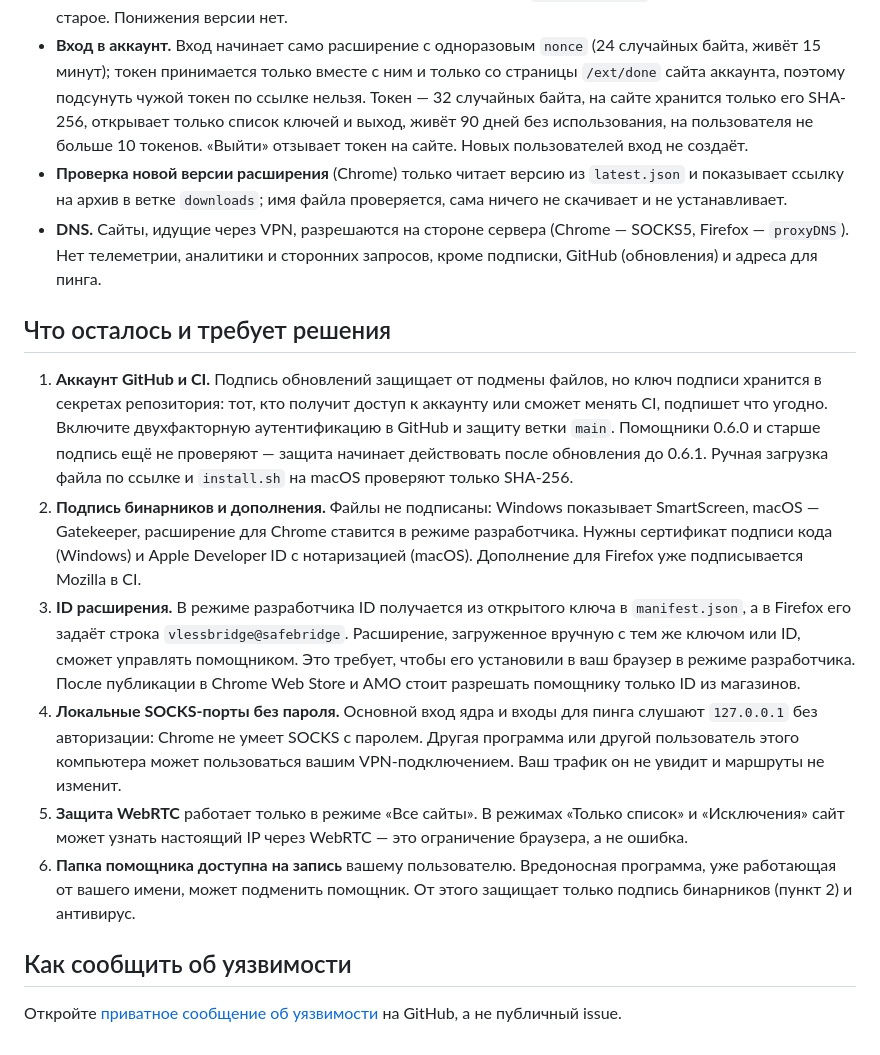
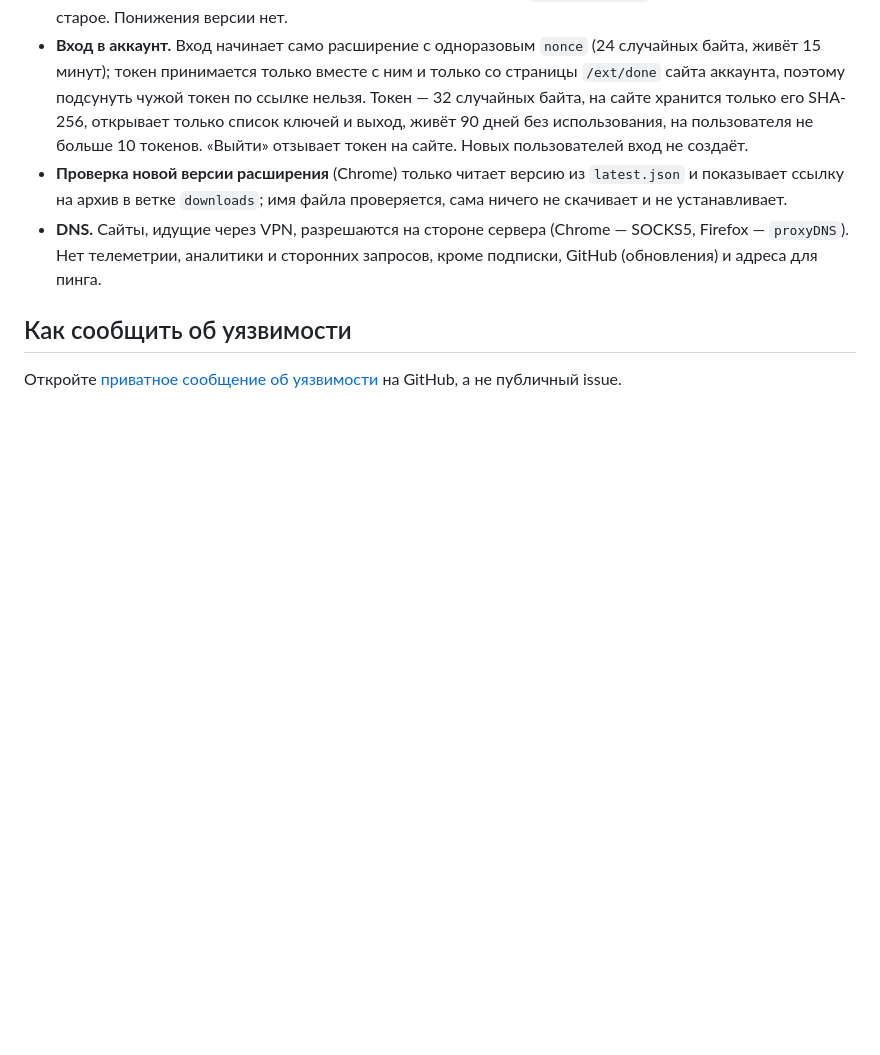
Before and after one commit to maxhoney920/SafeBridge, a Markdown page: SECURITY.md, the part around the change. Rendered like a GitHub page; blank space fills up the shorter version.

```diff
--- a/SECURITY.md
+++ b/SECURITY.md
@@ -50,14 +50,6 @@
 - **Проверка новой версии расширения** (Chrome) только читает версию из `latest.json` и показывает ссылку на архив в ветке `downloads`; имя файла проверяется, сама ничего не скачивает и не устанавливает.
 - **DNS.** Сайты, идущие через VPN, разрешаются на стороне сервера (Chrome — SOCKS5, Firefox — `proxyDNS`). Нет телеметрии, аналитики и сторонних запросов, кроме подписки, GitHub (обновления) и адреса для пинга.
 
-## Что осталось и требует решения
-
-1. **Аккаунт GitHub и CI.** Подпись обновлений защищает от подмены файлов, но ключ подписи хранится в секретах репозитория: тот, кто получит доступ к аккаунту или сможет менять CI, подпишет что угодно. Включите двухфакторную аутентификацию в GitHub и защиту ветки `main`. Помощники 0.6.0 и старше подпись ещё не проверяют — защита начинает действовать после обновления до 0.6.1. Ручная загрузка файла по ссылке и `install.sh` на macOS проверяют только SHA-256.
-2. **Подпись бинарников и дополнения.** Файлы не подписаны: Windows показывает SmartScreen, macOS — Gatekeeper, расширение для Chrome ставится в режиме разработчика. Нужны сертификат подписи кода (Windows) и Apple Developer ID с нотаризацией (macOS). Дополнение для Firefox уже подписывается Mozilla в CI.
-3. **ID расширения.** В режиме разработчика ID получается из открытого ключа в `manifest.json`, а в Firefox его задаёт строка `vlessbridge@safebridge`. Расширение, загруженное вручную с тем же ключом или ID, сможет управлять помощником. Это требует, чтобы его установили в ваш браузер в режиме разработчика. После публикации в Chrome Web Store и AMO стоит разрешать помощнику только ID из магазинов.
-4. **Локальные SOCKS-порты без пароля.** Основной вход ядра и входы для пинга слушают `127.0.0.1` без авторизации: Chrome не умеет SOCKS с паролем. Другая программа или другой пользователь этого компьютера может пользоваться вашим VPN-подключением. Ваш трафик он не увидит и маршруты не изменит.
-5. **Защита WebRTC** работает только в режиме «Все сайты». В режимах «Только список» и «Исключения» сайт может узнать настоящий IP через WebRTC — это ограничение браузера, а не ошибка.
-6. **Папка помощника доступна на запись** вашему пользователю. Вредоносная программа, уже работающая от вашего имени, может подменить помощник. От этого защищает только подпись бинарников (пункт 2) и антивирус.
 
 ## Как сообщить об уязвимости
 
```
